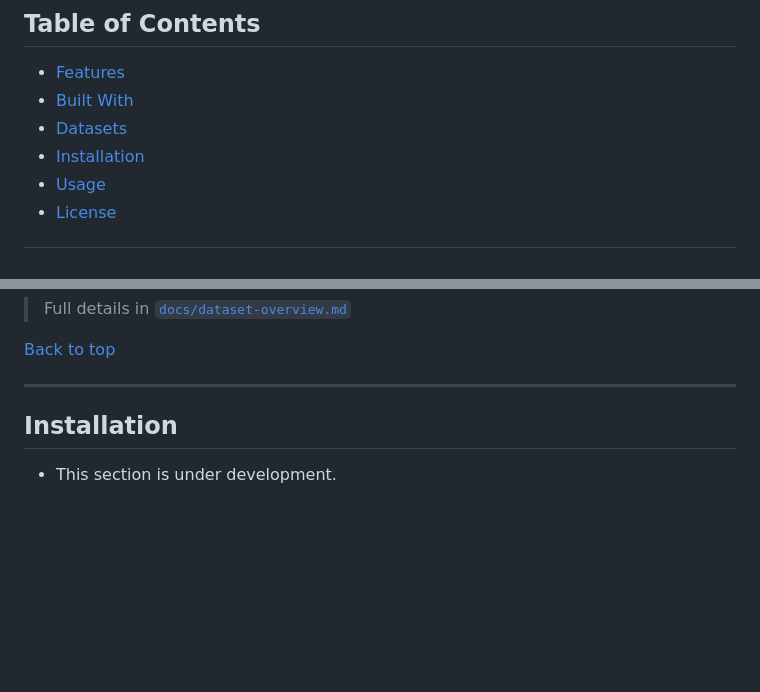
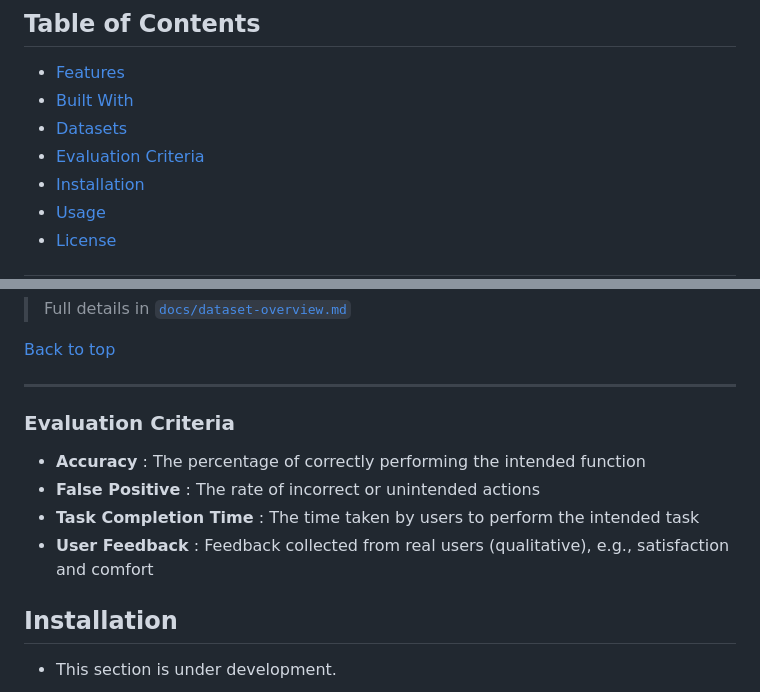
Before and after one commit to HabibaMekay/Gaze-Tracker, a Markdown page: README.md, 2 parts joined by grey strips. Rendered like a GitHub page; blank space fills up the shorter version.

Commit message:
added Evaluation Criteria

```diff
--- a/README.md
+++ b/README.md
@@ -8,6 +8,7 @@
 - [Features](#features)
 - [Built With](#tech-stack)
 - [Datasets](#Datasets)
+- [Evaluation Criteria](#evaluation-criteria)
 - [Installation](#installation)
 - [Usage](#usage)
 - [License](#license)
@@ -67,7 +68,11 @@
 [Back to top](#context-aware-gaze-based-interaction-for-users-with-motor-disabilities)
 
 ---
-
+### Evaluation Criteria
+- **Accuracy** : The percentage of correctly performing the intended function
+- **False Positive** : The rate of incorrect or unintended actions
+- **Task Completion Time** : The time taken by users to perform the intended task
+- **User Feedback** : Feedback collected from real users (qualitative), e.g., satisfaction and comfort
 
 ## Installation
 - This section is under development.
```
